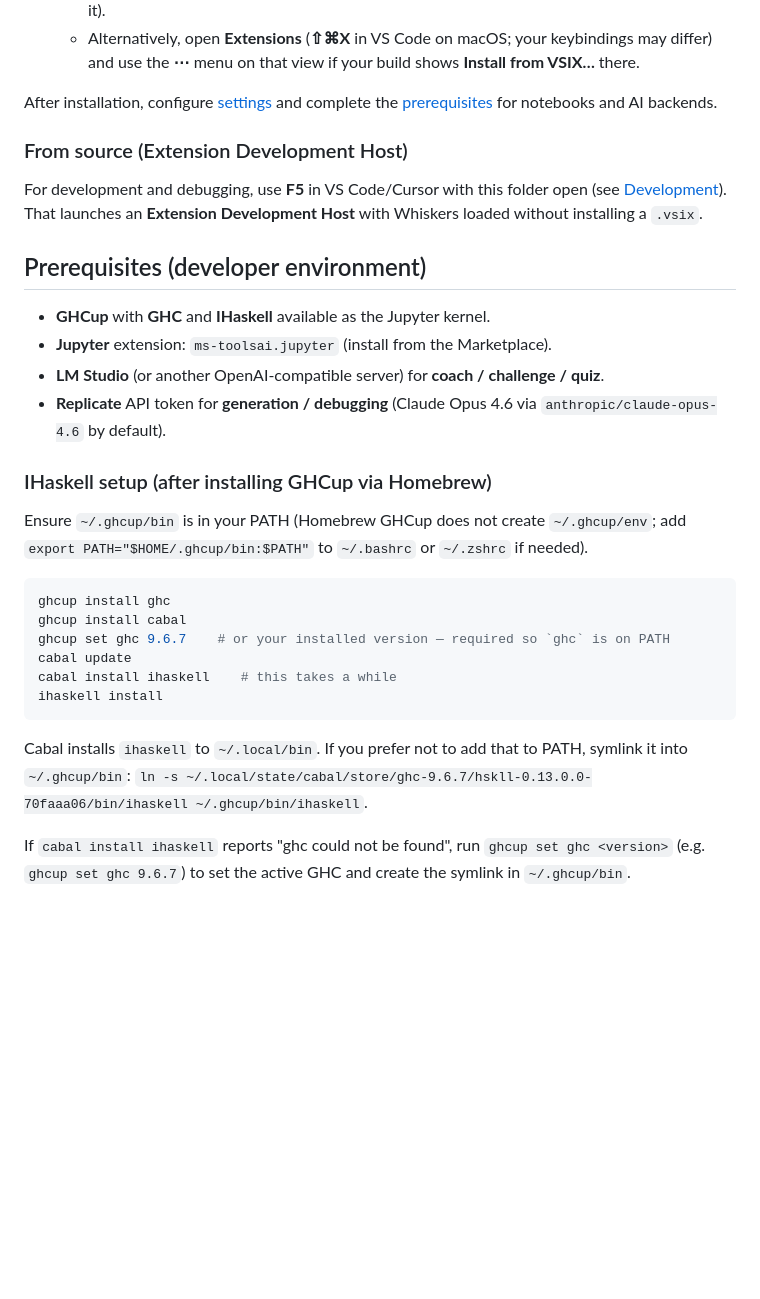
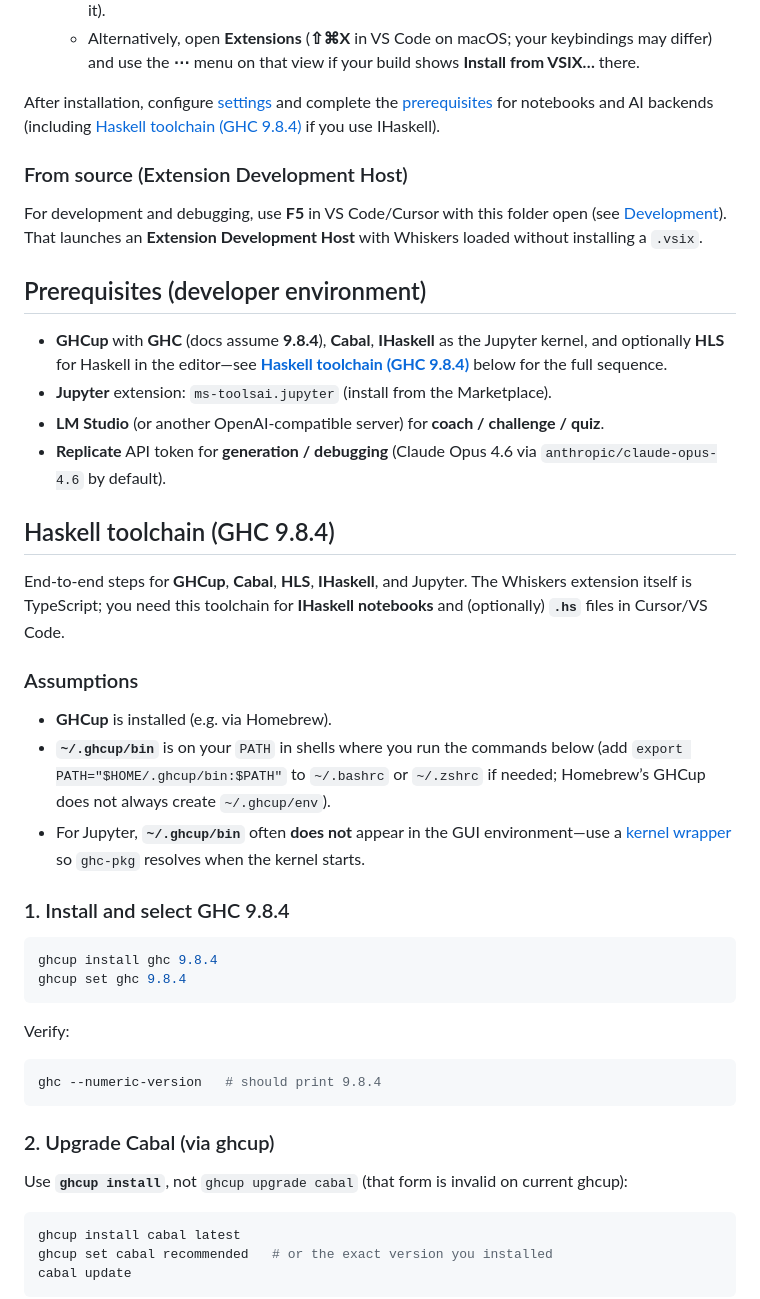
Before and after one commit to manifolded/whiskers-haskel-tutor, a Markdown page: INSTALLATION.md, the part around one of its changes. Drawn GitHub-style; blank space fills up the shorter version.

Commit message:
docs: Update to ghc 9.8.4 toolchain

````diff
--- a/INSTALLATION.md
+++ b/INSTALLATION.md
@@ -22,7 +22,7 @@ This project does not assume a published Marketplace listing. Use one of these a
    - **Command Palette** (macOS: **⇧⌘P**): run **Extensions: Install from VSIX…**, then choose the generated `whiskers-haskell-tutor-*.vsix` in the project directory (or wherever you saved it).
    - Alternatively, open **Extensions** (**⇧⌘X** in VS Code on macOS; your keybindings may differ) and use the **⋯** menu on that view if your build shows **Install from VSIX…** there.
 
-After installation, configure [settings](#configuration-no-silent-defaults) and complete the [prerequisites](#prerequisites-developer-environment) for notebooks and AI backends.
+After installation, configure [settings](#configuration-no-silent-defaults) and complete the [prerequisites](#prerequisites-developer-environment) for notebooks and AI backends (including [Haskell toolchain (GHC 9.8.4)](#haskell-toolchain-ghc-984) if you use IHaskell).
 
 ### From source (Extension Development Host)
 
@@ -30,24 +30,43 @@ For development and debugging, use **F5** in VS Code/Cursor with this folder ope
 
 ## Prerequisites (developer environment)
 
-- **GHCup** with **GHC** and **IHaskell** available as the Jupyter kernel.
+- **GHCup** with **GHC** (docs assume **9.8.4**), **Cabal**, **IHaskell** as the Jupyter kernel, and optionally **HLS** for Haskell in the editor—see **[Haskell toolchain (GHC 9.8.4)](#haskell-toolchain-ghc-984)** below for the full sequence.
 - **Jupyter** extension: `ms-toolsai.jupyter` (install from the Marketplace).
 - **LM Studio** (or another OpenAI-compatible server) for **coach / challenge / quiz**.
 - **Replicate** API token for **generation / debugging** (Claude Opus 4.6 via `anthropic/claude-opus-4.6` by default).
 
-### IHaskell setup (after installing GHCup via Homebrew)
+<a id="haskell-toolchain-ghc-984"></a>
 
-Ensure `~/.ghcup/bin` is in your PATH (Homebrew GHCup does not create `~/.ghcup/env`; add `export PATH="$HOME/.ghcup/bin:$PATH"` to `~/.bashrc` or `~/.zshrc` if needed).
+## Haskell toolchain (GHC 9.8.4)
+
+End-to-end steps for **GHCup**, **Cabal**, **HLS**, **IHaskell**, and Jupyter. The Whiskers extension itself is TypeScript; you need this toolchain for **IHaskell notebooks** and (optionally) **`.hs`** files in Cursor/VS Code.
+
+### Assumptions
+
+- **GHCup** is installed (e.g. via Homebrew).
+- **`~/.ghcup/bin`** is on your `PATH` in shells where you run the commands below (add `export PATH="$HOME/.ghcup/bin:$PATH"` to `~/.bashrc` or `~/.zshrc` if needed; Homebrew’s GHCup does not always create `~/.ghcup/env`).
+- For Jupyter, **`~/.ghcup/bin`** often **does not** appear in the GUI environment—use a [kernel wrapper](docs/ihaskell-kernel-path.md) so `ghc-pkg` resolves when the kernel starts.
+
+### 1. Install and select GHC 9.8.4
 
 ```bash
-ghcup install ghc
-ghcup install cabal
-ghcup set ghc 9.6.7    # or your installed version — required so `ghc` is on PATH
-cabal update
-cabal install ihaskell    # this takes a while
-ihaskell install
+ghcup install ghc 9.8.4
+ghcup set ghc 9.8.4
 ```
 
-Cabal installs `ihaskell` to `~/.local/bin`. If you prefer not to add that to PATH, symlink it into `~/.ghcup/bin`: `ln -s ~/.local/state/cabal/store/ghc-9.6.7/hskll-0.13.0.0-70faaa06/bin/ihaskell ~/.ghcup/bin/ihaskell`.
+Verify:
 
-If `cabal install ihaskell` reports "ghc could not be found", run `ghcup set ghc <version>` (e.g. `ghcup set ghc 9.6.7`) to set the active GHC and create the symlink in `~/.ghcup/bin`.
+```bash
+ghc --numeric-version   # should print 9.8.4
+```
+
+### 2. Upgrade Cabal (via ghcup)
+
+Use **`ghcup install`**, not `ghcup upgrade cabal` (that form is invalid on current ghcup):
+
+```bash
+ghcup install cabal latest
+ghcup set cabal recommended   # or the exact version you installed
+cabal update
+```
+
````
Also changed, not shown: other parts of INSTALLATION.md (+50 -0 lines), docs/ihaskell-kernel-path.md (+8 -6 lines).
